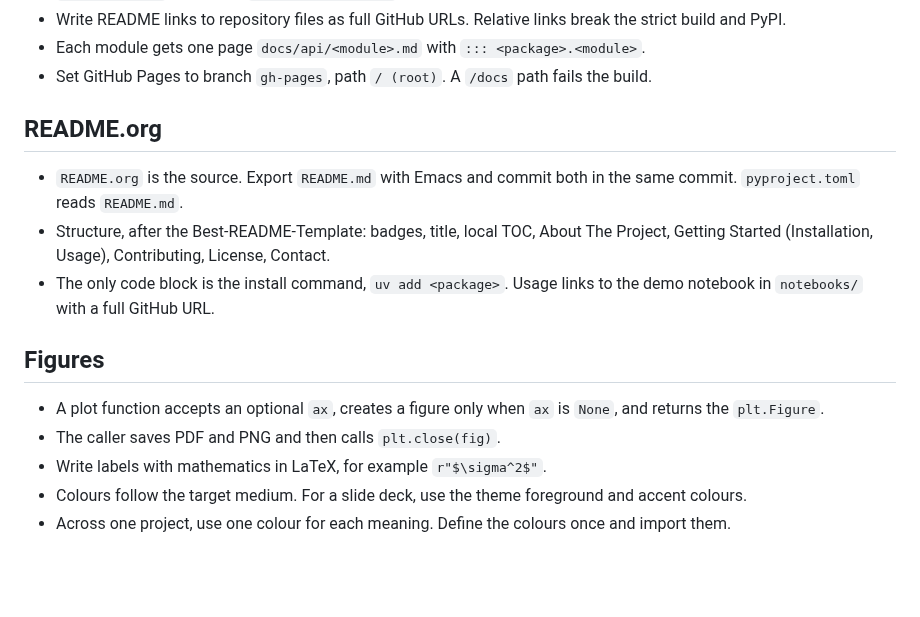
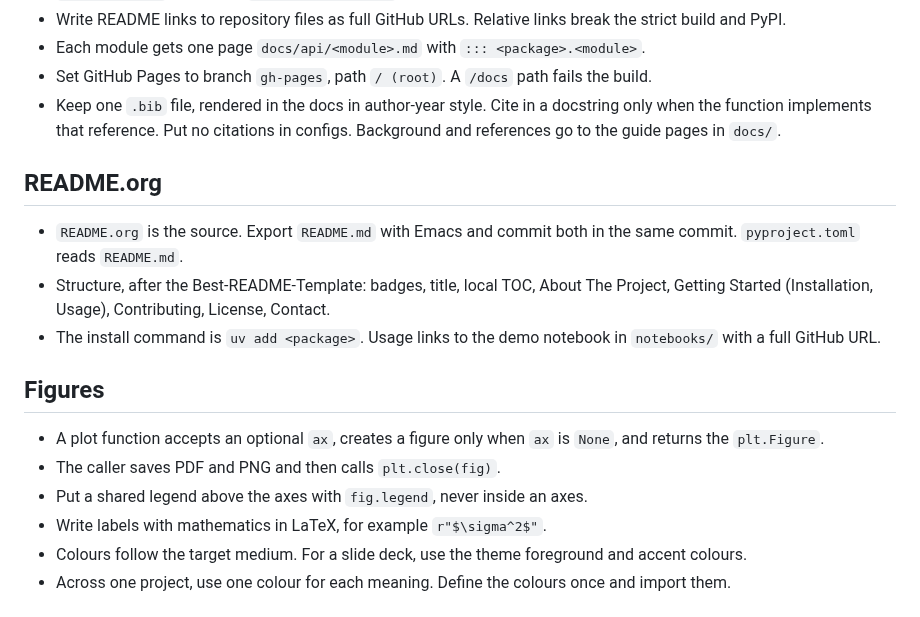
Before and after one commit to MArpogaus/agent_skills, a Markdown page: skills/python-dev/SKILL.md, the part around one of its changes. Rendered like a GitHub page; blank space fills up the shorter version.

```diff
--- a/skills/python-dev/SKILL.md
+++ b/skills/python-dev/SKILL.md
@@ -228,6 +225,10 @@ branch to `gh-pages`.
   `::: <package>.<module>`.
 - Set GitHub Pages to branch `gh-pages`, path `/ (root)`. A `/docs`
   path fails the build.
+- Keep one `.bib` file, rendered in the docs in author-year style.
+  Cite in a docstring only when the function implements that
+  reference. Put no citations in configs. Background and references
+  go to the guide pages in `docs/`.
 
 ## README.org
 
@@ -237,8 +238,7 @@ branch to `gh-pages`.
 - Structure, after the Best-README-Template: badges, title, local
   TOC, About The Project, Getting Started (Installation, Usage),
   Contributing, License, Contact.
-- The only code block is the install command, `uv add <package>`.
-  Usage links to the demo notebook in `notebooks/` with a full
+- The install command is `uv add <package>`. Usage links to the demo notebook in `notebooks/` with a full
   GitHub URL.
 
 ## Figures
@@ -246,6 +246,8 @@ branch to `gh-pages`.
 - A plot function accepts an optional `ax`, creates a figure only when
   `ax` is `None`, and returns the `plt.Figure`.
 - The caller saves PDF and PNG and then calls `plt.close(fig)`.
+- Put a shared legend above the axes with `fig.legend`, never inside
+  an axes.
 - Write labels with mathematics in LaTeX, for example
   `r"$\sigma^2$"`.
 - Colours follow the target medium. For a slide deck, use the theme
```
Also changed, not shown: other parts of skills/python-dev/SKILL.md (+15 -18 lines).
